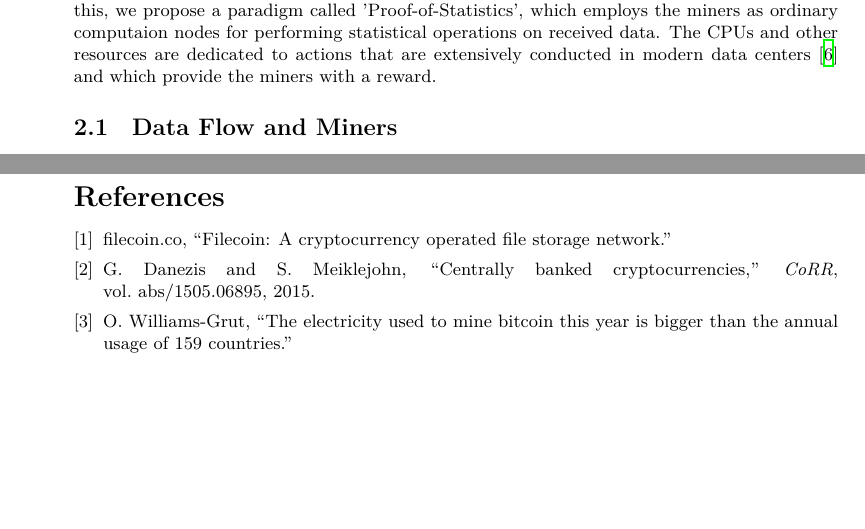
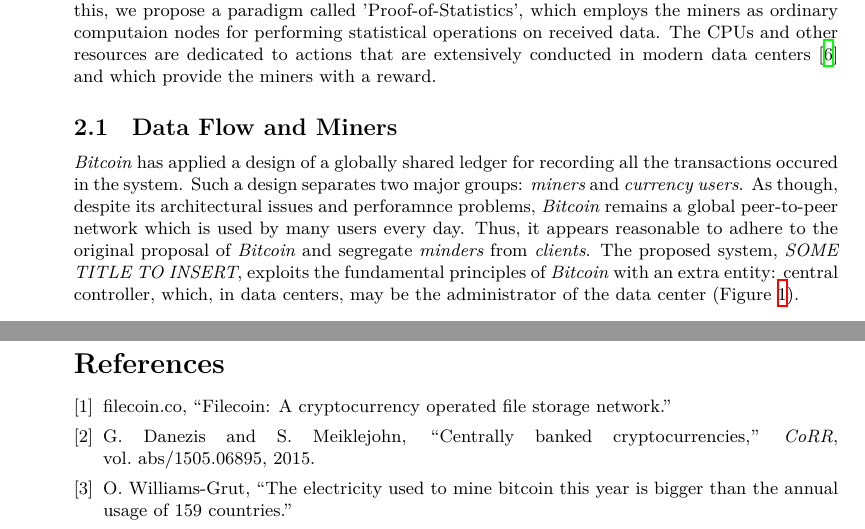
Before and after one commit to JustL/Comp6111c_HKUST, a LaTeX document (proposal.tex): two parts of pages 1 and 2 of 2, joined at a grey line, cut so that both start at the same text, the shorter picture padded with empty space. Compiled offline with XeLaTeX.

```diff
--- a/proposal.tex
+++ b/proposal.tex
@@ -9,6 +9,9 @@
 \usepackage{amsmath}
 \usepackage{graphicx}
 \usepackage[top=1in, bottom=1in, left=1.25in, right=1.25in]{geometry}
+
+
+\newcommand{\projTitle}{SOME TITLE TO INSERT}
 
 \title{COMP6111C Project Proposal}
 \author{Authors}
@@ -31,5 +34,5 @@
 for performing statistical operations on received data. The CPUs and other resources are dedicated to actions that are extensively conducted in modern data centers \cite{microsoft-autopilot} and which provide the miners with a reward.
 
 \subsection{Data Flow and Miners}
-
-
+ \textit{Bitcoin} has applied a design of a globally shared ledger for recording all the transactions occured in the system. Such a design separates two major groups: \textit{miners} and \textit{currency users}. As though, despite its architectural issues and perforamnce
+problems, \textit{Bitcoin} remains a global peer-to-peer network which is used by many users every day. Thus, it appears reasonable to adhere to the original proposal of \textit{Bitcoin} and segregate \textit{minders} from \textit{clients}. The proposed system, \textit{\projTitle}, exploits the fundamental principles of \textit{Bitcoin} with an extra entity: central controller, which, in data centers, may be the administrator of the data center (Figure \ref{fig:project_design}).
@@ -36,3 +42,5 @@
+  \label{fig:project_design}
+\end{figure}
 
 
 
```
Also changed, not shown: project_design.png (added), proposal.tex (3 more changed lines).
